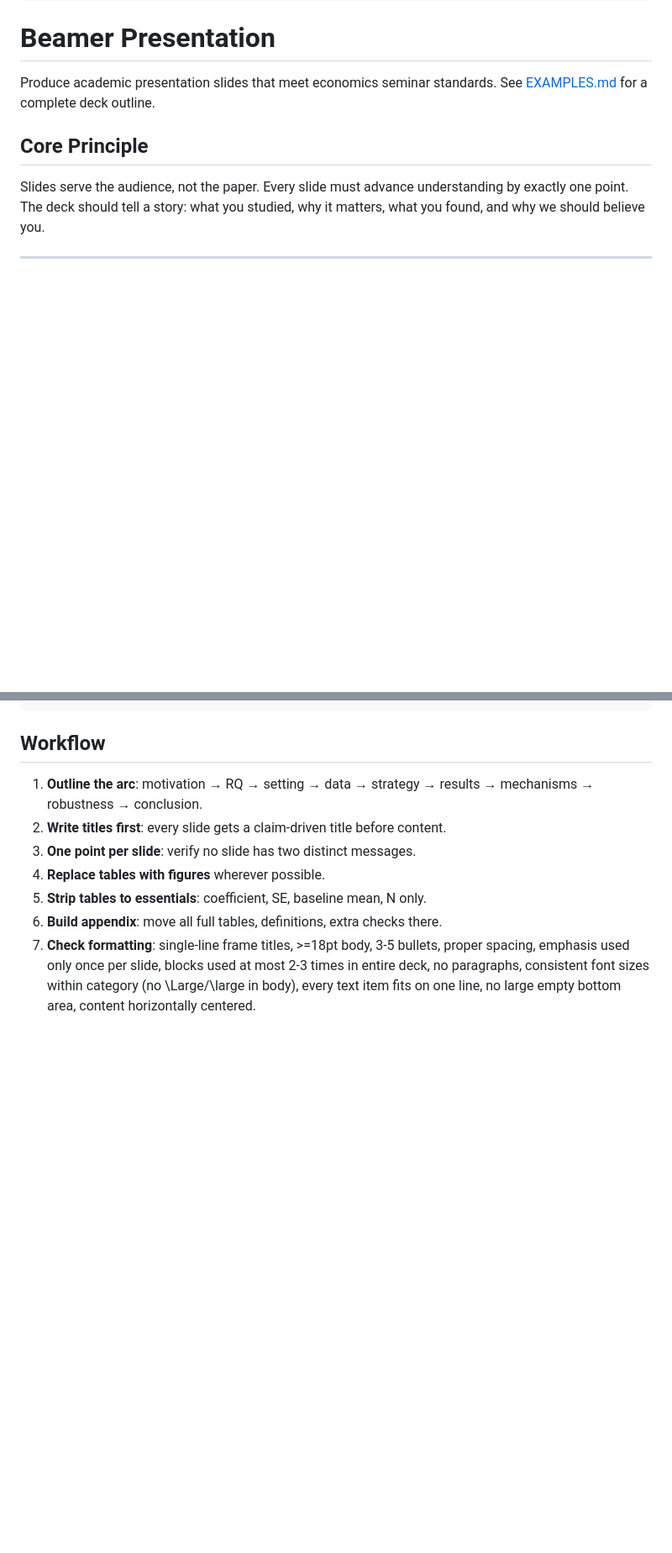
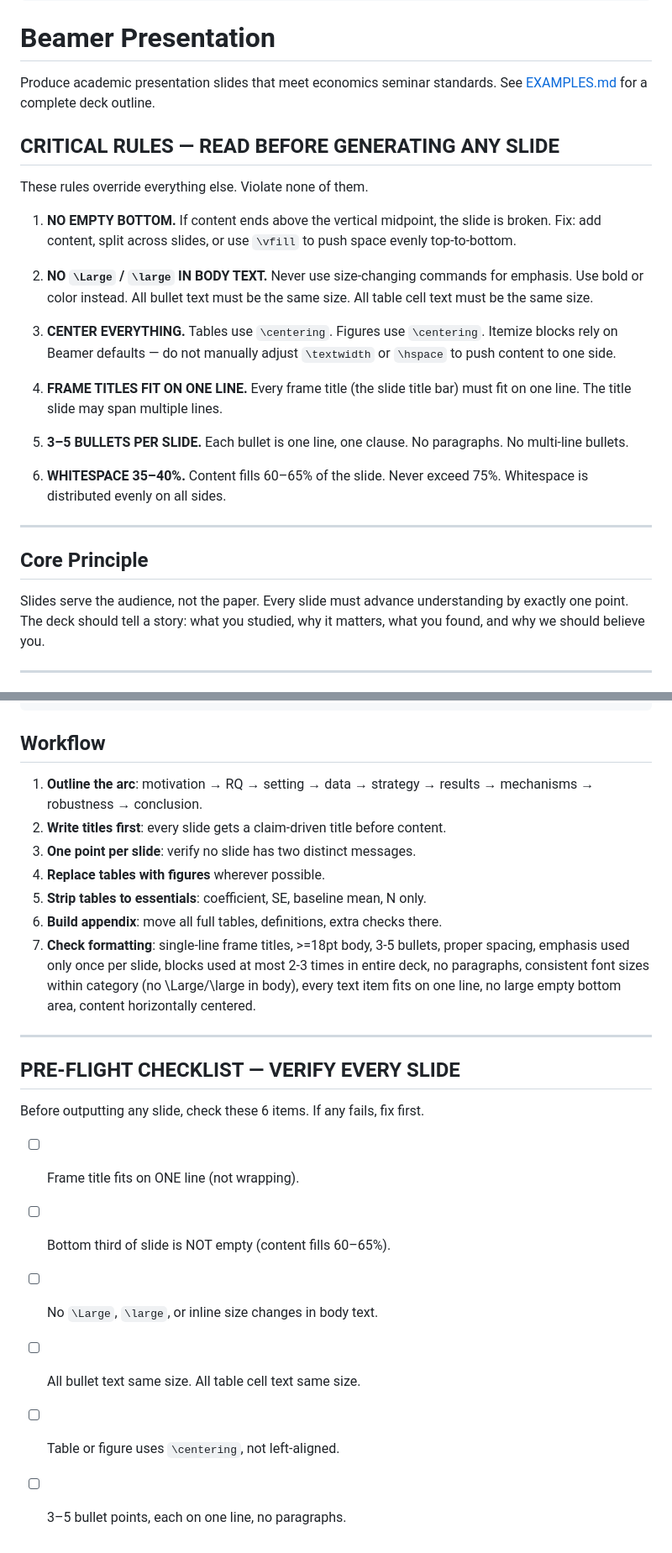
Before and after one commit to Ningxi-Song/agent-skills, a Markdown page: economics/beamer-presentation/SKILL.md, 2 parts joined by grey strips. Shown at 84% size. Drawn GitHub-style; blank space fills up the shorter version.

Commit message:
Add CRITICAL RULES at top + PRE-FLIGHT CHECKLIST at end

```diff
--- a/economics/beamer-presentation/SKILL.md
+++ b/economics/beamer-presentation/SKILL.md
@@ -12,6 +12,33 @@ description: >
 
 Produce academic presentation slides that meet economics seminar standards.
 See [EXAMPLES.md](EXAMPLES.md) for a complete deck outline.
+
+## CRITICAL RULES — READ BEFORE GENERATING ANY SLIDE
+
+These rules override everything else. Violate none of them.
+
+1. **NO EMPTY BOTTOM.** If content ends above the vertical midpoint, the slide
+   is broken. Fix: add content, split across slides, or use `\vfill` to push
+   space evenly top-to-bottom.
+
+2. **NO `\Large` / `\large` IN BODY TEXT.** Never use size-changing commands
+   for emphasis. Use bold or color instead. All bullet text must be the same
+   size. All table cell text must be the same size.
+
+3. **CENTER EVERYTHING.** Tables use `\centering`. Figures use `\centering`.
+   Itemize blocks rely on Beamer defaults — do not manually adjust
+   `\textwidth` or `\hspace` to push content to one side.
+
+4. **FRAME TITLES FIT ON ONE LINE.** Every frame title (the slide title bar)
+   must fit on one line. The title slide may span multiple lines.
+
+5. **3–5 BULLETS PER SLIDE.** Each bullet is one line, one clause. No
+   paragraphs. No multi-line bullets.
+
+6. **WHITESPACE 35–40%.** Content fills 60–65% of the slide. Never exceed 75%.
+   Whitespace is distributed evenly on all sides.
+
+---
 
 ## Core Principle
 
@@ -278,3 +305,16 @@ at 14pt with a footnote at 12pt and a header at 16pt.
    emphasis used only once per slide, blocks used at most 2-3 times in entire deck,
    no paragraphs, consistent font sizes within category (no \Large/\large in body),
    every text item fits on one line, no large empty bottom area, content horizontally centered.
+
+---
+
+## PRE-FLIGHT CHECKLIST — VERIFY EVERY SLIDE
+
+Before outputting any slide, check these 6 items. If any fails, fix first.
+
+- [ ] Frame title fits on ONE line (not wrapping).
+- [ ] Bottom third of slide is NOT empty (content fills 60–65%).
+- [ ] No `\Large`, `\large`, or inline size changes in body text.
+- [ ] All bullet text same size. All table cell text same size.
+- [ ] Table or figure uses `\centering`, not left-aligned.
+- [ ] 3–5 bullet points, each on one line, no paragraphs.
```
